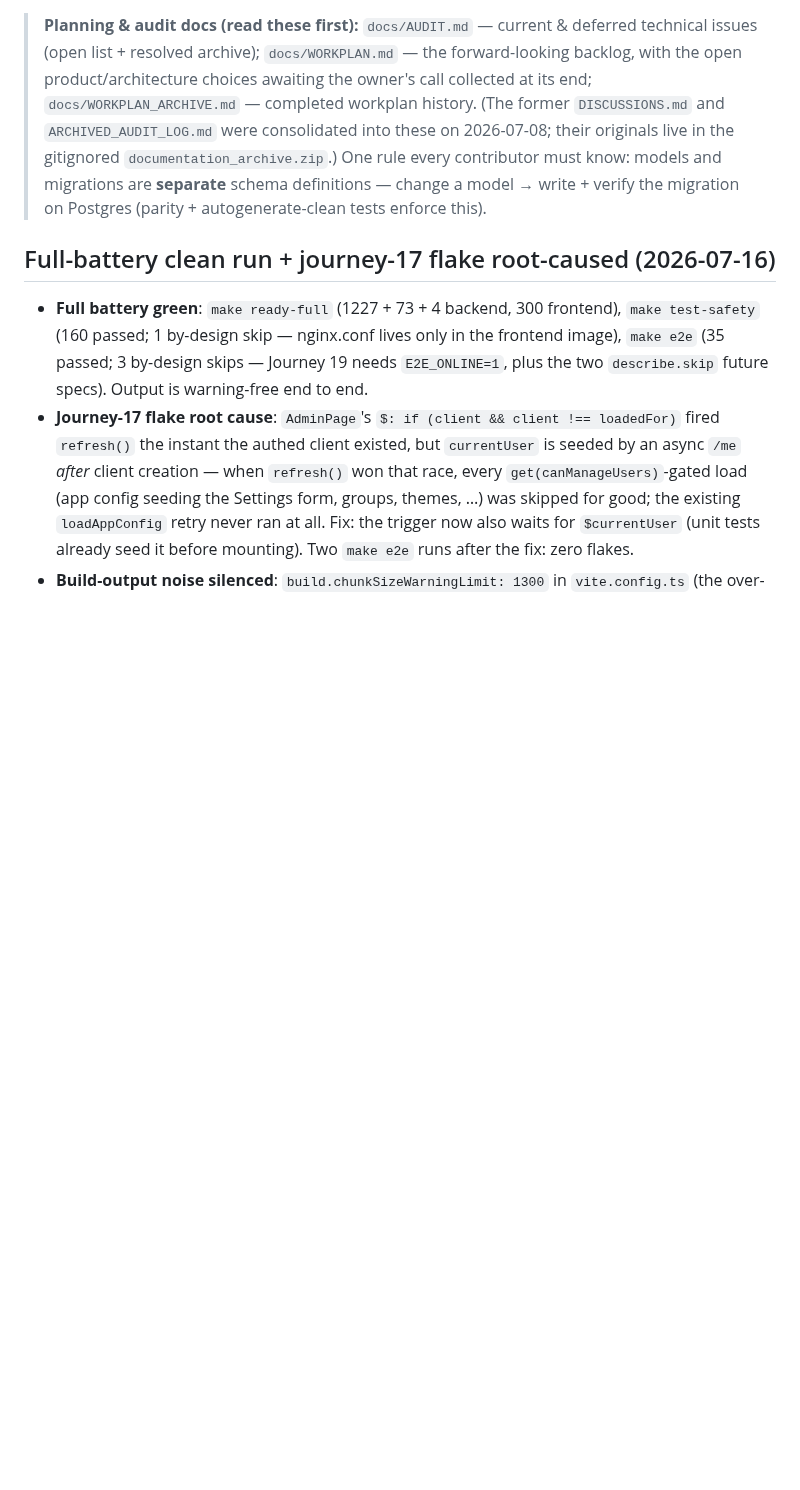
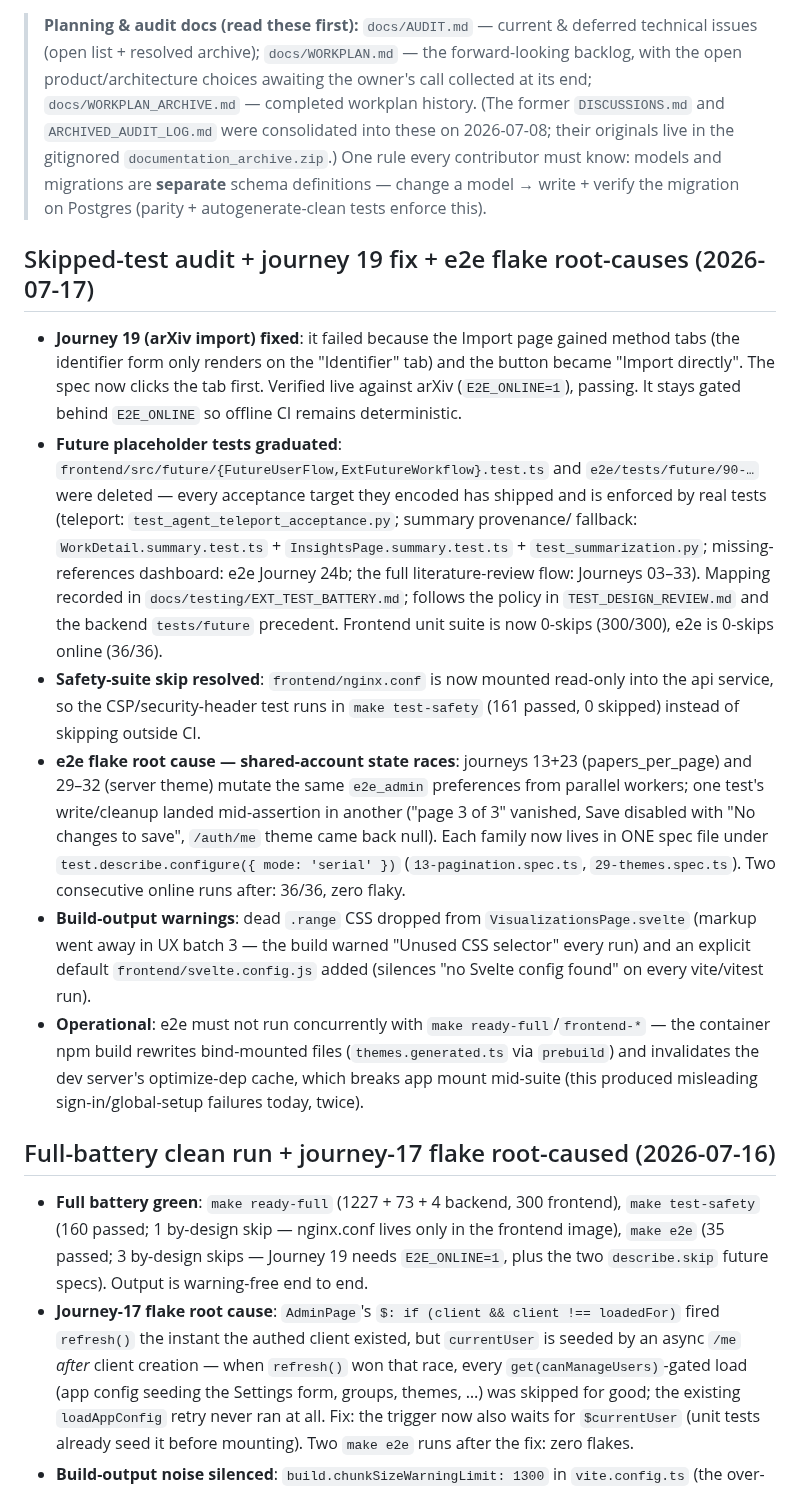
Before and after one commit to radoskov/paracord, a Markdown page: PROGRESS.md, the part around the change. Rendered like a GitHub page; blank space fills up the shorter version.

Commit message:
docs: PROGRESS + handoff for the skipped-test audit and journey 19 fix

```diff
--- a/PROGRESS.md
+++ b/PROGRESS.md
@@ -8,6 +8,38 @@
 > `documentation_archive.zip`.) One rule every contributor must know: models and
 > migrations are **separate** schema definitions — change a model → write + verify the migration
 > on Postgres (parity + autogenerate-clean tests enforce this).
+
+## Skipped-test audit + journey 19 fix + e2e flake root-causes (2026-07-17)
+
+- **Journey 19 (arXiv import) fixed**: it failed because the Import page gained method tabs (the
+  identifier form only renders on the "Identifier" tab) and the button became "Import directly".
+  The spec now clicks the tab first. Verified live against arXiv (`E2E_ONLINE=1`), passing. It
+  stays gated behind `E2E_ONLINE` so offline CI remains deterministic.
+- **Future placeholder tests graduated**: `frontend/src/future/{FutureUserFlow,ExtFutureWorkflow}.test.ts`
+  and `e2e/tests/future/90-…` were deleted — every acceptance target they encoded has shipped and
+  is enforced by real tests (teleport: `test_agent_teleport_acceptance.py`; summary provenance/
+  fallback: `WorkDetail.summary.test.ts` + `InsightsPage.summary.test.ts` + `test_summarization.py`;
+  missing-references dashboard: e2e Journey 24b; the full literature-review flow: Journeys 03–33).
+  Mapping recorded in `docs/testing/EXT_TEST_BATTERY.md`; follows the policy in
+  `TEST_DESIGN_REVIEW.md` and the backend `tests/future` precedent. Frontend unit suite is now
+  0-skips (300/300), e2e is 0-skips online (36/36).
+- **Safety-suite skip resolved**: `frontend/nginx.conf` is now mounted read-only into the api
+  service, so the CSP/security-header test runs in `make test-safety` (161 passed, 0 skipped)
+  instead of skipping outside CI.
+- **e2e flake root cause — shared-account state races**: journeys 13+23 (papers_per_page) and
+  29–32 (server theme) mutate the same `e2e_admin` preferences from parallel workers; one test's
+  write/cleanup landed mid-assertion in another ("page 3 of 3" vanished, Save disabled with "No
+  changes to save", `/auth/me` theme came back null). Each family now lives in ONE spec file
+  under `test.describe.configure({ mode: 'serial' })` (`13-pagination.spec.ts`,
+  `29-themes.spec.ts`). Two consecutive online runs after: 36/36, zero flaky.
+- **Build-output warnings**: dead `.range` CSS dropped from `VisualizationsPage.svelte` (markup
+  went away in UX batch 3 — the build warned "Unused CSS selector" every run) and an explicit
+  default `frontend/svelte.config.js` added (silences "no Svelte config found" on every
+  vite/vitest run).
+- **Operational**: e2e must not run concurrently with `make ready-full`/`frontend-*` — the
+  container npm build rewrites bind-mounted files (`themes.generated.ts` via `prebuild`) and
+  invalidates the dev server's optimize-dep cache, which breaks app mount mid-suite (this
+  produced misleading sign-in/global-setup failures today, twice).
 
 ## Full-battery clean run + journey-17 flake root-caused (2026-07-16)
 
```
Also changed, not shown: docs/agent_handoffs/2026-07-17-skipped-tests-audit-journey19.md (added, +56 -0 lines).
